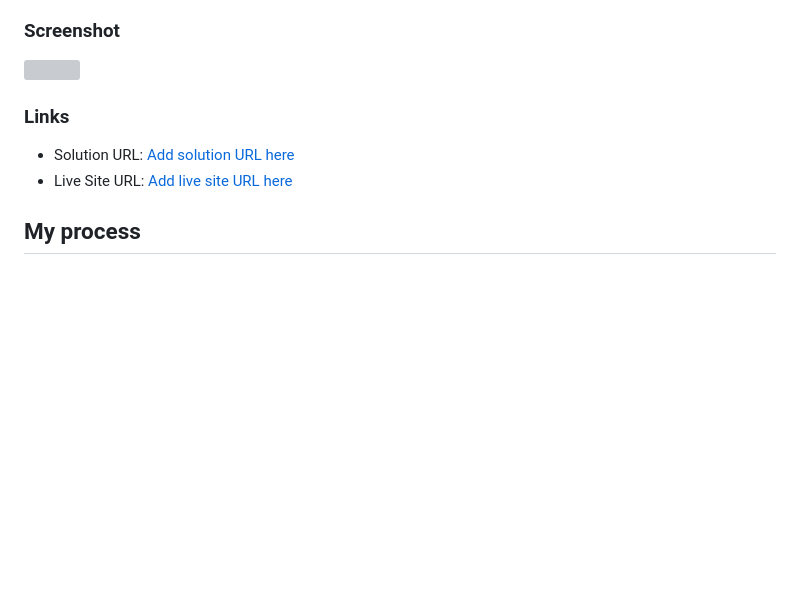
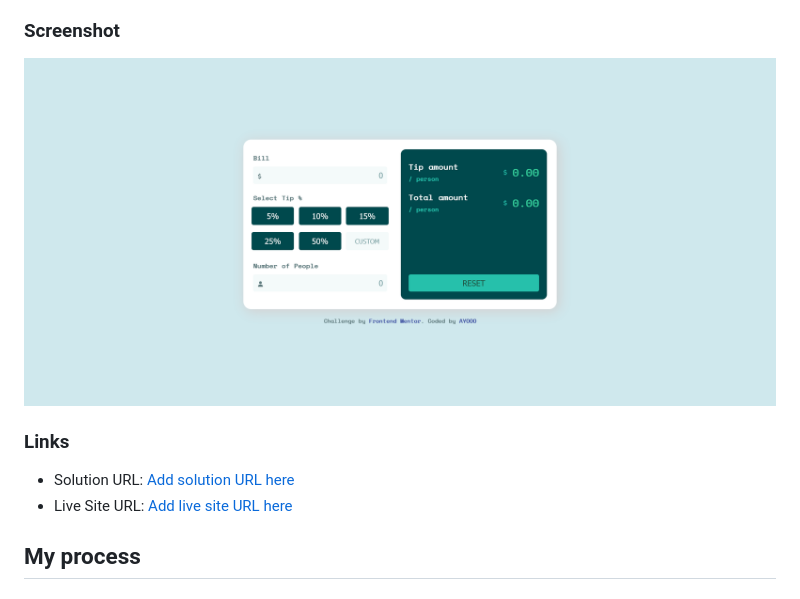
Before and after one commit to oduwole-ayomipo/tip-calculator, a Markdown page: README.md, the part around one of its changes. Drawn GitHub-style; blank space fills up the shorter version; grey boxes are pictures that could not be loaded.

```diff
--- a/README.md
+++ b/README.md
@@ -29,7 +29,7 @@ Users should be able to:
 
 ### Screenshot
 
-![](./screenshot.jpg)
+![](https://github.com/oduwole-ayomipo/tip-calculator/blob/main/tip-calculator-app-main/Screenshot.png)
 
 
 ### Links
```
Also changed, not shown: other parts of README.md (+1 -1 lines).
